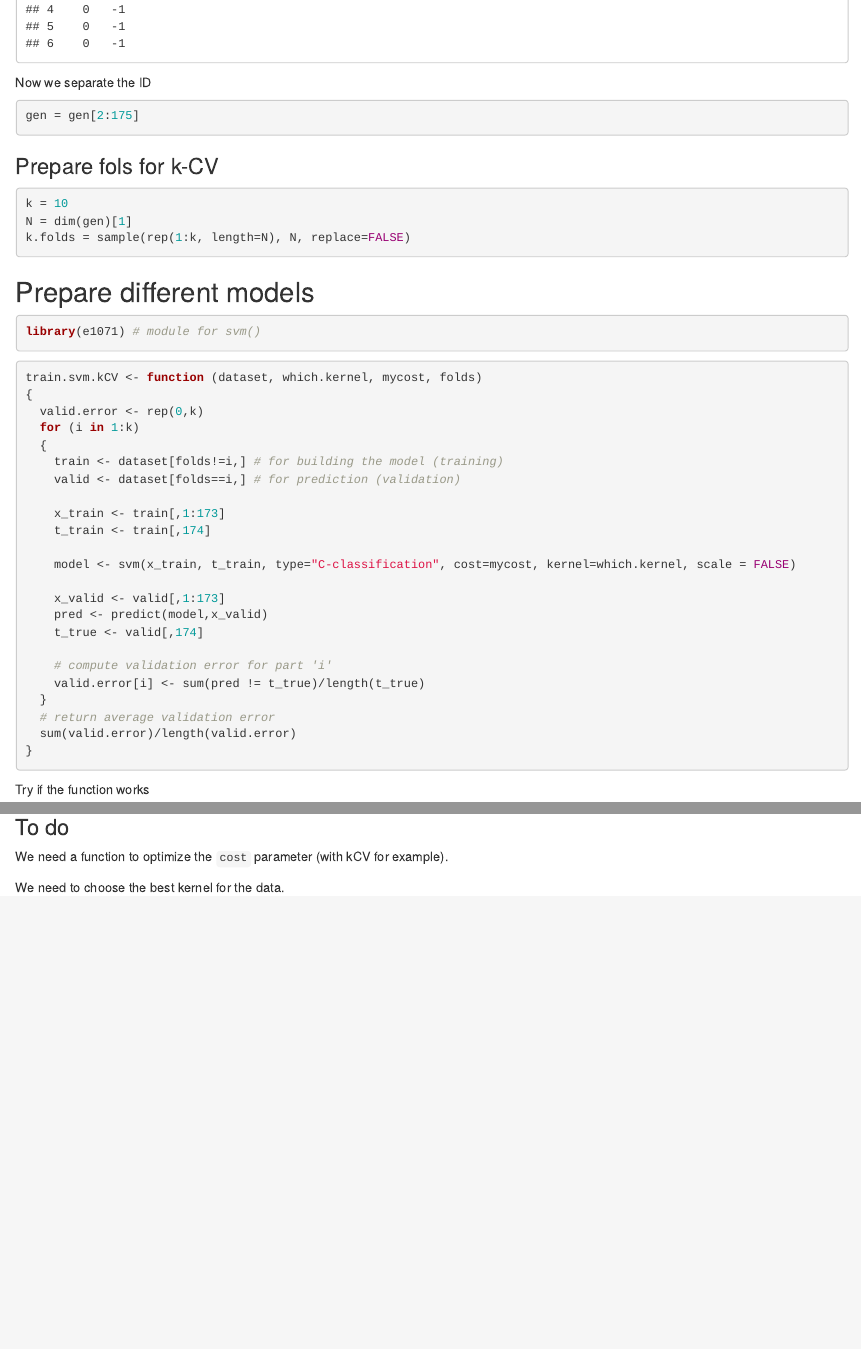
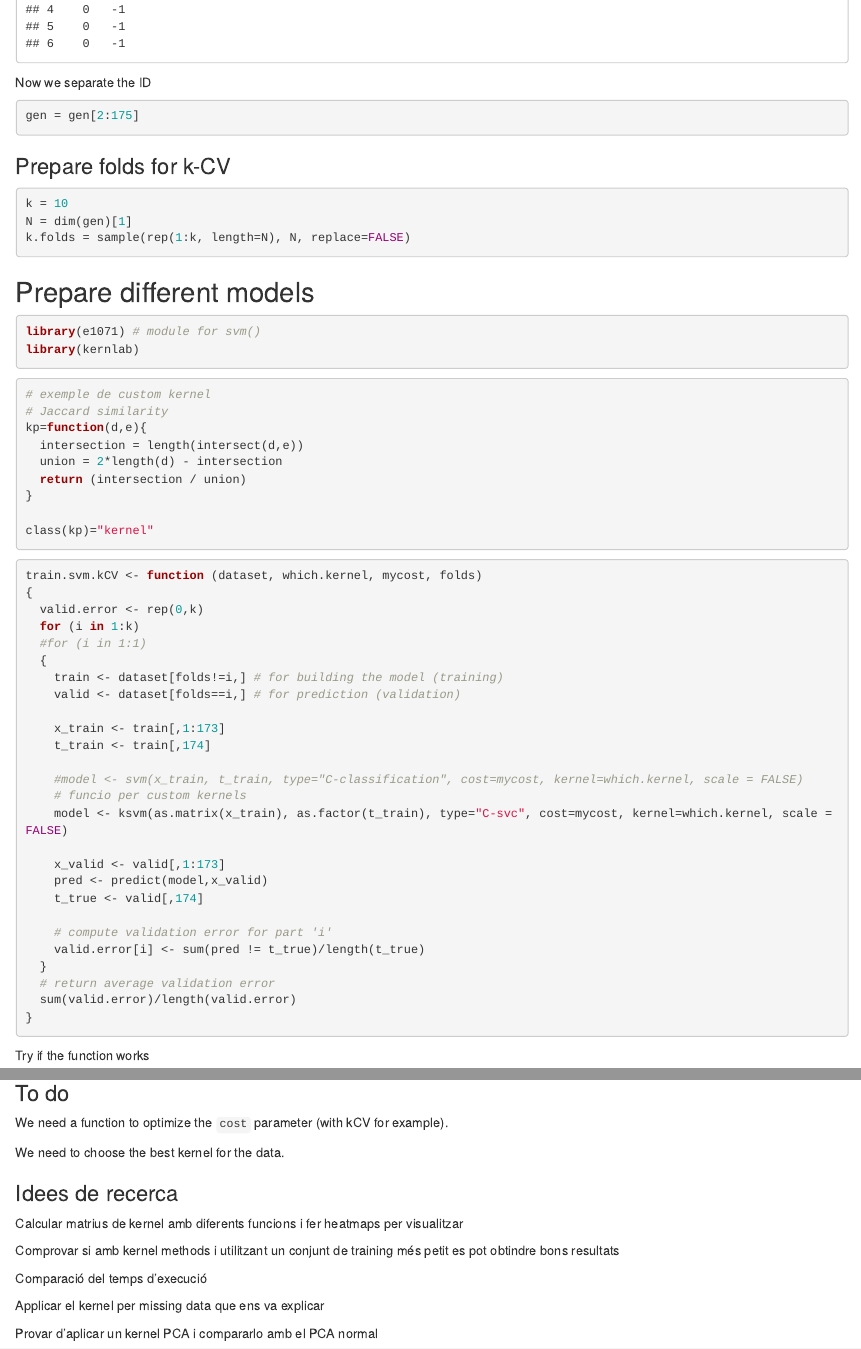
Before and after one commit to marcvernet31/Project-Kernel, an R Markdown document (kernels.Rmd): the page in a window 1100 px wide, from 1630 px down, and a second part further down, joined at a grey line. Rendered offline with R 4.5, knitr and Pandoc, with nearby package versions; code that draws random numbers runs with fixed seeds of ours; some code elsewhere in the file could not run offline; common packages that the code uses without loading them are loaded.

Commit message:
Add files via upload

````diff
--- a/kernels.Rmd
+++ b/kernels.Rmd
@@ -22,7 +22,7 @@ Now we separate the ID
 gen = gen[2:175]
 ```
 
-### Prepare fols for k-CV
+### Prepare folds for k-CV
 
 ```{r}
 k = 10
@@ -34,6 +34,19 @@ k.folds = sample(rep(1:k, length=N), N, replace=FALSE)
 ## Prepare different models
 ```{r}
 library(e1071) # module for svm()
+library(kernlab)
+```
+
+```{r}
+# exemple de custom kernel
+# Jaccard similarity
+kp=function(d,e){
+  intersection = length(intersect(d,e))
+  union = 2*length(d) - intersection
+  return (intersection / union)
+}
+
+class(kp)="kernel"
 ```
 
 
@@ -42,6 +55,7 @@ train.svm.kCV <- function (dataset, which.kernel, mycost, folds)
 {
   valid.error <- rep(0,k)
   for (i in 1:k)
+  #for (i in 1:1)
   {
     train <- dataset[folds!=i,] # for building the model (training)
     valid <- dataset[folds==i,] # for prediction (validation)
@@ -49,7 +63,9 @@ train.svm.kCV <- function (dataset, which.kernel, mycost, folds)
     x_train <- train[,1:173]
     t_train <- train[,174]
 
-    model <- svm(x_train, t_train, type="C-classification", cost=mycost, kernel=which.kernel, scale = FALSE)
+    #model <- svm(x_train, t_train, type="C-classification", cost=mycost, kernel=which.kernel, scale = FALSE)
+    # funcio per custom kernels
+    model <- ksvm(as.matrix(x_train), as.factor(t_train), type="C-svc", cost=mycost, kernel=which.kernel, scale = FALSE)
 
     x_valid <- valid[,1:173]
     pred <- predict(model,x_valid)
@@ -74,3 +90,15 @@ train.svm.kCV(gen, "linear", c, k.folds)
 We need a function to optimize the `cost` parameter (with kCV for example).
 
 We need to choose the best kernel for the data.
+
+### Idees de recerca
+
+Calcular matrius de kernel amb diferents funcions i fer heatmaps per visualitzar
+
+Comprovar si amb kernel methods i utilitzant un conjunt de training més petit es pot obtindre bons resultats
+
+Comparació del temps d'execució
+
+Applicar el kernel per missing data que ens va explicar
+
+Provar d'aplicar un kernel PCA i compararlo amb el PCA normal
````
Also changed, not shown: kernels.Rmd (2 more changed lines).
